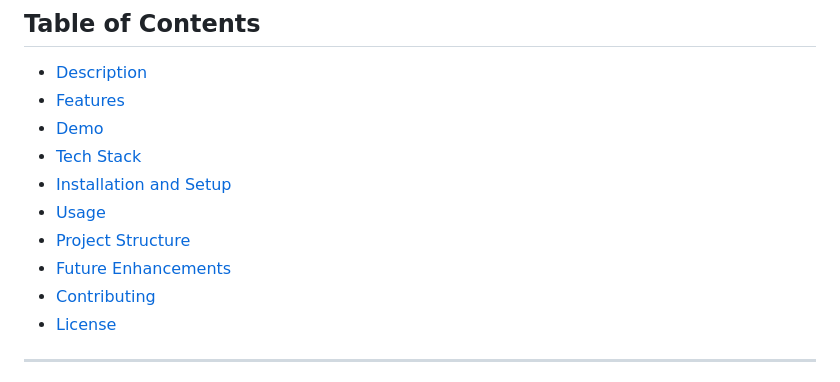
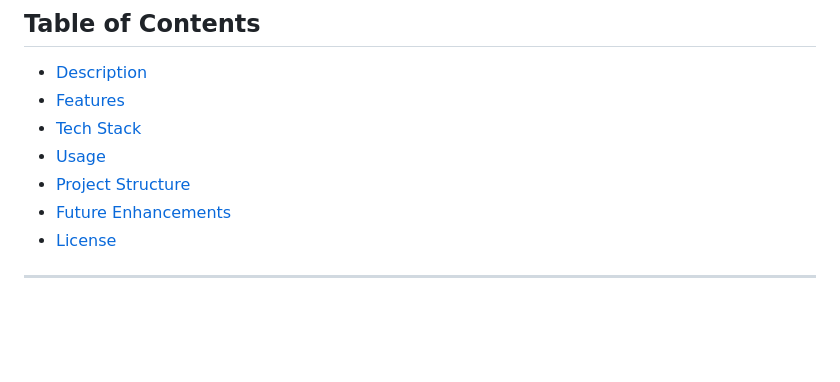
Before and after one commit to vaishnavirajj/Task-Management-Board, a Markdown page: README.md, the part around the change. Rendered like a GitHub page; blank space fills up the shorter version.

```diff
--- a/README.md
+++ b/README.md
@@ -3,13 +3,10 @@
 ## Table of Contents
 - [Description](#description)
 - [Features](#features)
-- [Demo](#demo)
 - [Tech Stack](#tech-stack)
-- [Installation and Setup](#installation-and-setup)
 - [Usage](#usage)
 - [Project Structure](#project-structure)
 - [Future Enhancements](#future-enhancements)
-- [Contributing](#contributing)
 - [License](#license)
 
 ---
```
